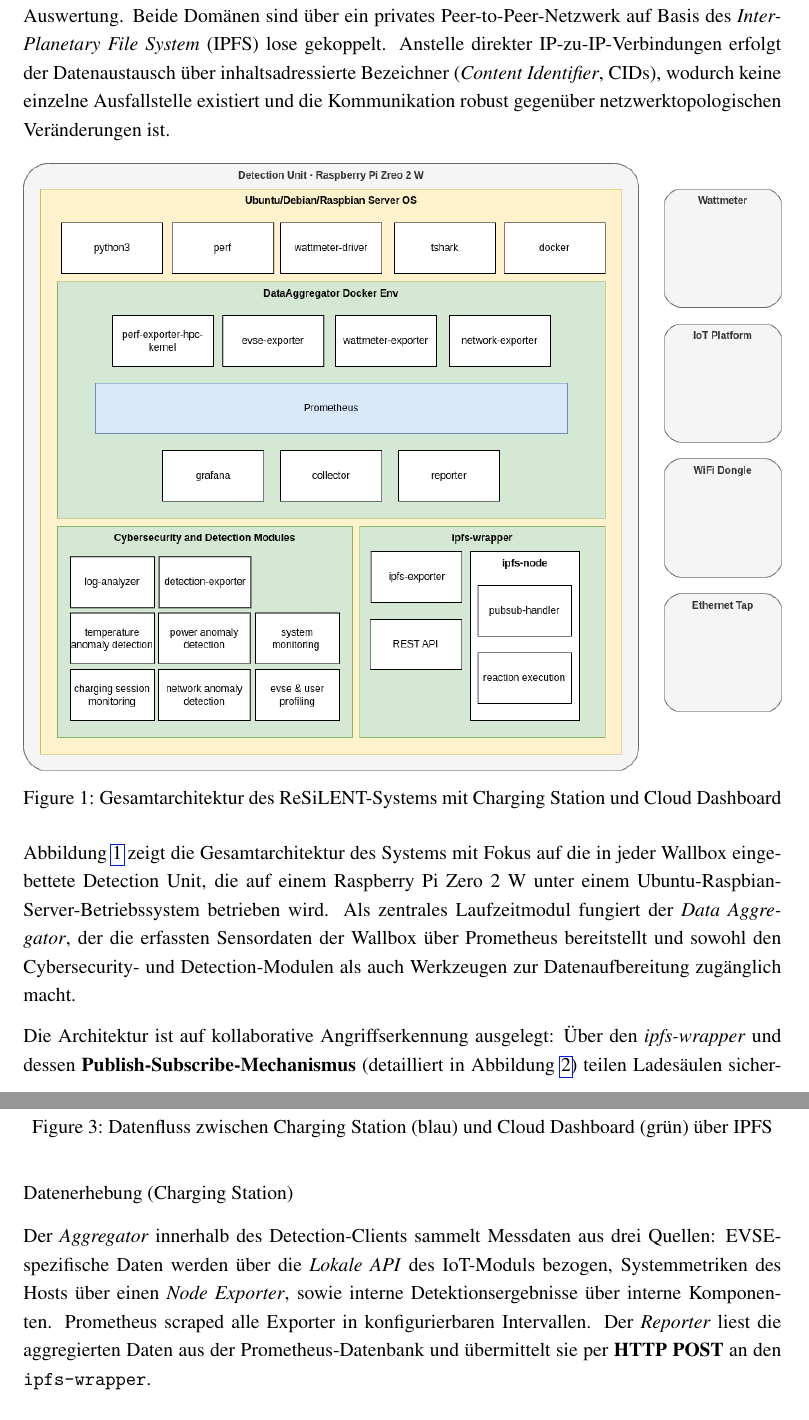
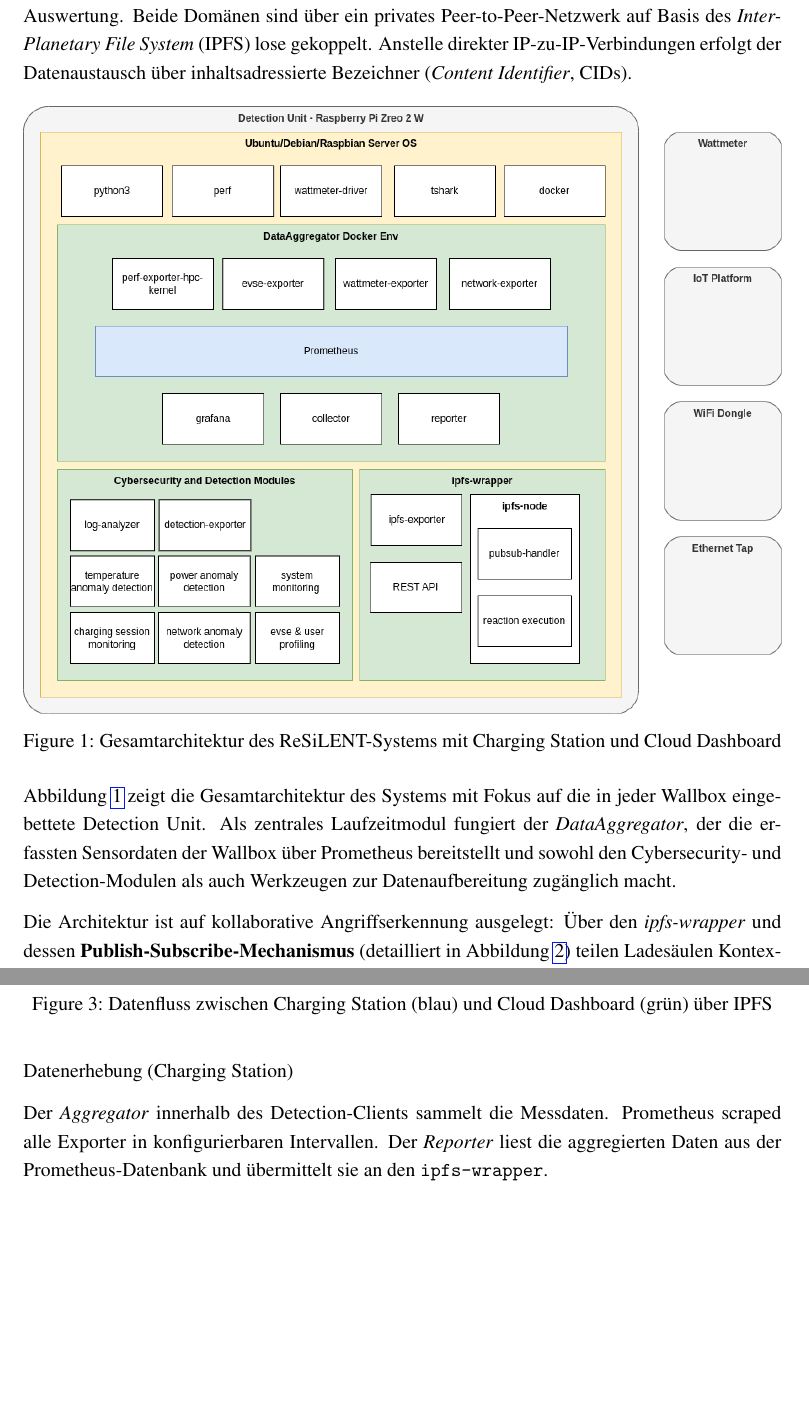
Before and after one commit to DrBaldri4n/Forschungsarbeit_p2p-ids-alert-correlation, a LaTeX thesis (thesis.tex, which reads Chapters/02_Systemarchitektur_und_Detection_Framework/01_Systemüberblick_und_verteilte_Kommunikation.tex): two parts of pages 8 and 10 of 22, joined at a grey line, cut so that both start at the same text, the shorter picture padded with empty space. Compiled offline with pdfLaTeX.

Commit message:
text kürzungen in Kapitel 2

```diff
--- a/Chapters/02_Systemarchitektur_und_Detection_Framework/01_Systemüberblick_und_verteilte_Kommunikation.tex
+++ b/Chapters/02_Systemarchitektur_und_Detection_Framework/01_Systemüberblick_und_verteilte_Kommunikation.tex
@@ -6,9 +6,7 @@ das \textbf{Cloud Dashboard} zur zentralen Visualisierung und Auswertung.
 Beide Domänen sind über ein privates Peer-to-Peer-Netzwerk auf Basis des
 \textit{InterPlanetary File System} (IPFS) lose gekoppelt. Anstelle direkter
 IP-zu-IP-Verbindungen erfolgt der Datenaustausch über inhaltsadressierte
-Bezeichner (\textit{Content Identifier}, CIDs), wodurch keine einzelne
-Ausfallstelle existiert und die Kommunikation robust gegenüber
-netzwerktopologischen Veränderungen ist.
+Bezeichner (\textit{Content Identifier}, CIDs).
 
 \begin{figure}[h]
     \centering
@@ -19,12 +17,9 @@ netzwerktopologischen Veränderungen ist.
 \end{figure}
 
 Abbildung~\ref{fig:system_overview} zeigt die Gesamtarchitektur des Systems
-mit Fokus auf die in jeder Wallbox eingebettete Detection Unit, die auf einem
-Raspberry Pi Zero 2~W unter einem Ubuntu-Raspbian-Server-Betriebssystem
-betrieben wird. Als zentrales Laufzeitmodul fungiert der \textit{Data
-Aggregator}, der die erfassten Sensordaten der Wallbox über Prometheus
+mit Fokus auf die in jeder Wallbox eingebettete Detection Unit. Als zentrales Laufzeitmodul fungiert der \textit{DataAggregator}, der die erfassten Sensordaten der Wallbox über Prometheus
 bereitstellt und sowohl den Cybersecurity- und Detection-Modulen als auch
 Werkzeugen zur Datenaufbereitung zugänglich macht.
 
 Die Architektur ist auf kollaborative Angriffserkennung ausgelegt: Über den
-\textit{ipfs-wrapper} und dessen \textbf{Publish-Subscribe-Mechanismus} (detailliert in Abbildung~\ref{fig:ipfs_network}) teilen Ladesäulen sicherheitsrelevante
+\textit{ipfs-wrapper} und dessen \textbf{Publish-Subscribe-Mechanismus} (detailliert in Abbildung~\ref{fig:ipfs_network}) teilen Ladesäulen Kontextinformationen mit allen Netzwerkteilnehmern und können somit die situative Wahrnehmung über die gesamte Ladeinfrastruktur hinweg verbessern.
@@ -86,7 +73,7 @@ Der vollständige Datenfluss vom Sensor bis zur Visualisierung lässt sich in dr
 \end{figure}
 
 \paragraph{Datenerhebung (Charging Station)}
-Der \textit{Aggregator} innerhalb des Detection-Clients sammelt Messdaten aus drei Quellen: EVSE-spezifische Daten werden über die \textit{Lokale API} des IoT-Moduls bezogen, Systemmetriken des Hosts über einen \textit{Node Exporter}, sowie interne Detektionsergebnisse über interne Komponenten. Prometheus scraped alle Exporter in konfigurierbaren Intervallen. Der \textit{Reporter} liest die aggregierten Daten aus der Prometheus-Datenbank und übermittelt sie per \textbf{HTTP POST} an den \texttt{ipfs-wrapper}.
+Der \textit{Aggregator} innerhalb des Detection-Clients sammelt die Messdaten. Prometheus scraped alle Exporter in konfigurierbaren Intervallen. Der \textit{Reporter} liest die aggregierten Daten aus der Prometheus-Datenbank und übermittelt sie an den \texttt{ipfs-wrapper}.
 
 \paragraph{Transport (IPFS-Netzwerk)}
 Der \texttt{ipfs-wrapper} nimmt die Datei entgegen, publiziert sie im lokalen IPFS-Node und erhält eine CID zurück. Anschließend wird die CID zusammen mit der eigenen MADDR über den konfigurierten \textbf{Publish-Subscribe-Mechanismus} im privaten IPFS-Netz verbreitet. Die eigentlichen Messdaten werden dabei nicht aktiv gepusht, lediglich der Zeiger (CID) wird distribuiert.
```
Also changed, not shown: thesis.tex (+1 -0 lines), thesis.pdf, Chapters/02_Systemarchitektur_und_Detection_Framework/01_Systemüberblick_und_verteilte_Kommunikation.tex (14 more changed lines), 7 other files.
